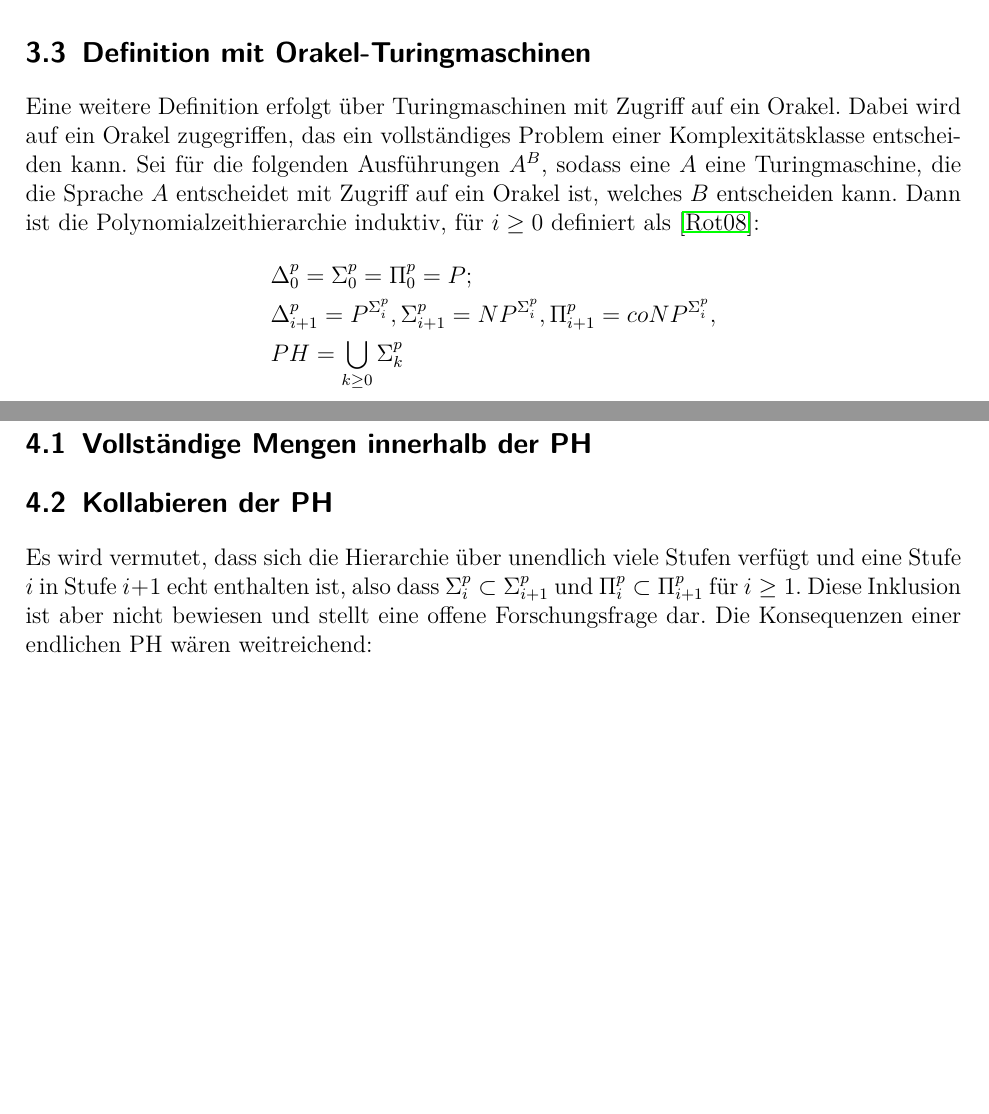
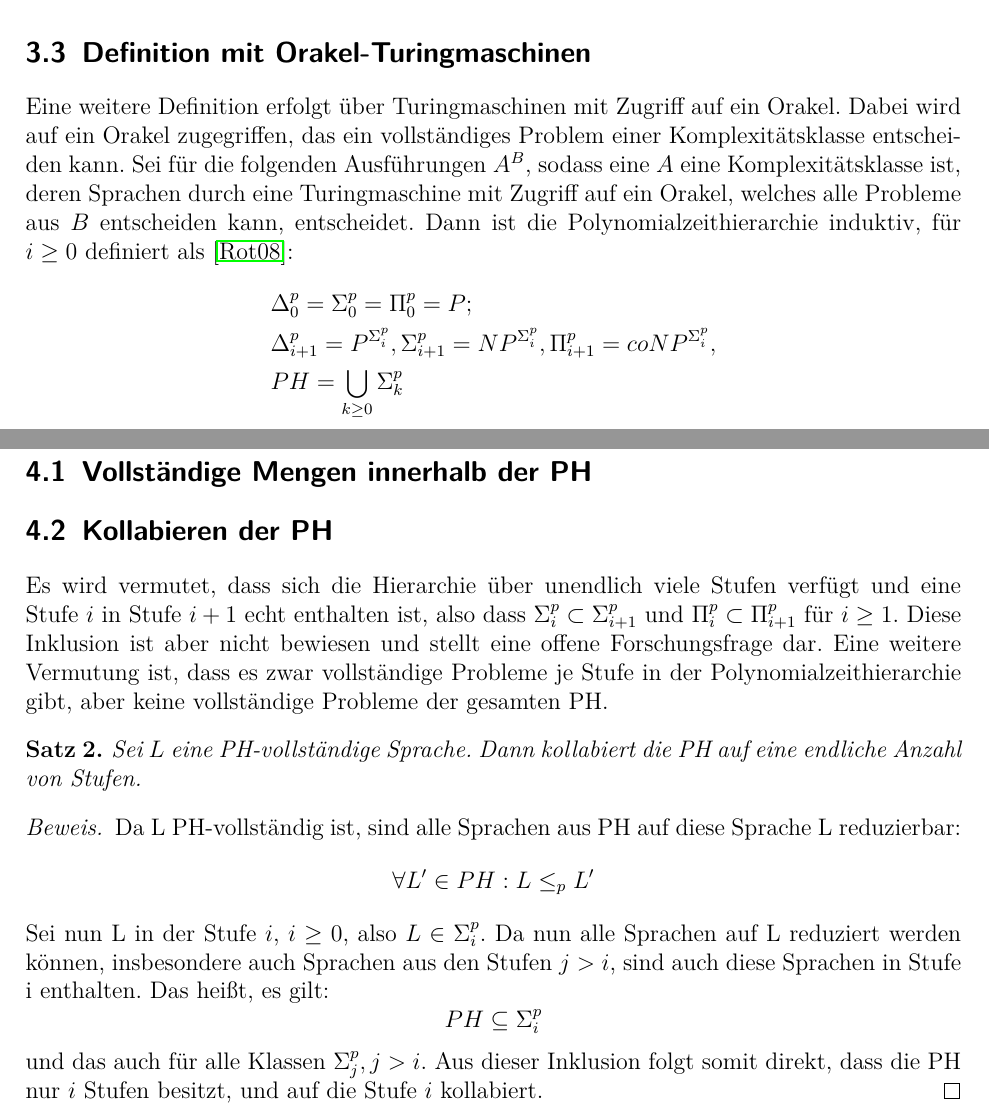
Before and after one commit to edgarWolf/thesis-complexity, a LaTeX book (main.tex, which reads Bestandteile/Kapitel/definition.tex, Bestandteile/Kapitel/kollabierung.tex): two parts of pages 9 and 10 of 14, joined at a grey line, cut so that both start at the same text, the shorter picture padded with empty space. Compiled offline with pdfLaTeX.

Commit message:
- Add proof for finite levels of PH 4.2. - Corrections section 2.3

```diff
--- a/Bestandteile/Kapitel/definition.tex
+++ b/Bestandteile/Kapitel/definition.tex
@@ -39,7 +39,7 @@ $\Sigma^p_i$ beschreibt also die Menge der Sprachen, die von einer polynomiell z
 $\Pi^p_i$ beschreibt analog die Menge der Sprachen, die von einer polynomiell zeitbeschränkten ATM $M$ mit universellem Startzustand und höchstens $i-1$ Alternierungen entschieden werden.
 \section{Definition mit Orakel-Turingmaschinen} \label{section: Definition PH mit Orakel-Turingmaschinen}
 Eine weitere Definition erfolgt über Turingmaschinen mit Zugriff auf ein Orakel. Dabei wird auf ein Orakel zugegriffen,
-das ein vollständiges Problem einer Komplexitätsklasse entscheiden kann. Sei für die folgenden Ausführungen $A^B$, sodass eine $A$ eine Turingmaschine, die die Sprache $A$ entscheidet mit Zugriff auf ein Orakel ist, welches $B$ entscheiden kann.
+das ein vollständiges Problem einer Komplexitätsklasse entscheiden kann. Sei für die folgenden Ausführungen $A^B$, sodass eine $A$ eine Komplexitätsklasse ist, deren Sprachen durch eine Turingmaschine mit Zugriff auf ein Orakel, welches alle Probleme aus $B$ entscheiden kann, entscheidet.
 Dann ist die Polynomialzeithierarchie induktiv, für $i \geq 0$ definiert als \cite{rothe_komplexitatstheorie_2008}:
 \begin{align*}
     & \Delta^p_0 = \Sigma^p_0 = \Pi^p_0 = P; \\
--- a/Bestandteile/Kapitel/kollabierung.tex
+++ b/Bestandteile/Kapitel/kollabierung.tex
@@ -5,4 +5,22 @@
 \section{Kollabieren der PH} \label{section: Kollabieren der PH}
 Es wird vermutet, dass sich die Hierarchie über unendlich viele Stufen verfügt und eine Stufe $i$ in Stufe $i + 1$ echt enthalten ist,
 also dass $\Sigma^p_i \subset \Sigma^p_{i+1}$ und $\Pi^p_i \subset \Pi^p_{i+1}$ für $i \geq 1$. Diese Inklusion ist aber nicht bewiesen und stellt eine offene
-Forschungsfrage dar. Die Konsequenzen einer endlichen PH wären weitreichend:
+Forschungsfrage dar. Eine weitere Vermutung ist, dass es zwar vollständige Probleme je Stufe in der Polynomialzeithierarchie gibt, aber keine vollständige Probleme der gesamten PH.
+\begin{theorem}
+    Sei $L$ eine PH-vollständige Sprache. Dann kollabiert die PH auf eine endliche Anzahl von Stufen.
+\end{theorem}
+
+\begin{proof}[Beweis]
+    Da L PH-vollständig ist, sind alle Sprachen aus PH auf diese Sprache L reduzierbar:
+    $$
+    \forall L' \in PH: L \leq_p L'
+    $$
+    Sei nun L in der Stufe $i$, $i \geq 0$, also $L \in \Sigma^p_i$. Da nun alle Sprachen auf L reduziert werden können, insbesondere
+    auch Sprachen aus den Stufen $j > i$, sind auch diese Sprachen in Stufe i enthalten.
+    Das heißt, es gilt:
+    $$
+    PH \subseteq \Sigma^p_i
+    $$
+    und das auch für alle Klassen $\Sigma^p_j, j> i$.
+    Aus dieser Inklusion folgt somit direkt, dass die PH nur $i$ Stufen besitzt, und auf die Stufe $i$ kollabiert.
+\end{proof}
```
